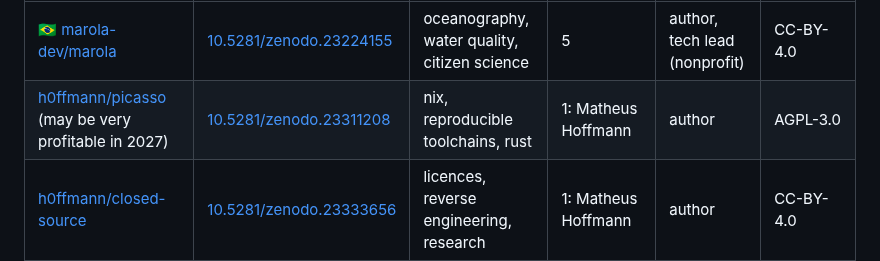
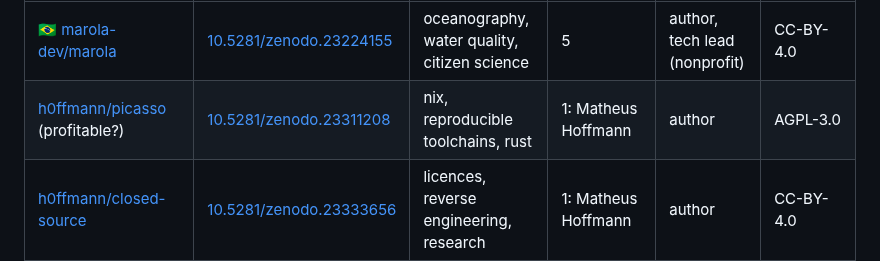
Before and after one commit to h0ffmann/h0ffmann, a Markdown page: README.md, the part around the change. Drawn GitHub-style.

Commit message:
Shorten picasso's note to profitable?
The owner preferred the one word with a question mark.

Tested: python3 -m unittest discover -s cv: the same 3 README failures as on main.

Co-Authored-By: Claude Opus 5.5 (1M context) <noreply@anthropic.com>
Claude-Session: https://claude.ai/code/session_014E7WSCF525rzUqkmUqWe9g

```diff
--- a/README.md
+++ b/README.md
@@ -1,7 +1,7 @@
 | repository                                                                                                                                                                                                                                                            | doi                                                                | areas                                          | people                                               | role                          | license                                    |
 |-----------------------------------------------------------------------------------------------------------------------------------------------------------------------------------------------------------------------------------------------------------------------|--------------------------------------------------------------------|------------------------------------------------|------------------------------------------------------|-------------------------------|--------------------------------------------|
 | 🇧🇷 [marola-dev/marola](https://github.com/marola-dev/marola)                                                                                                                                                                                                          | [10.5281/zenodo.23224155](https://doi.org/10.5281/zenodo.23224155) | oceanography, water quality, citizen science   | 5                                                    | author, tech lead (nonprofit) | CC-BY-4.0                                  |
-| [h0ffmann/picasso](https://github.com/h0ffmann/picasso) (may be very profitable in 2027)                                                                                                                                                                              | [10.5281/zenodo.23311208](https://doi.org/10.5281/zenodo.23311208) | nix, reproducible toolchains, rust             | 1: Matheus Hoffmann                                  | author                        | AGPL-3.0                                   |
+| [h0ffmann/picasso](https://github.com/h0ffmann/picasso) (profitable?)                                                                                                                                                                                                 | [10.5281/zenodo.23311208](https://doi.org/10.5281/zenodo.23311208) | nix, reproducible toolchains, rust             | 1: Matheus Hoffmann                                  | author                        | AGPL-3.0                                   |
 | [h0ffmann/closed-source](https://github.com/h0ffmann/closed-source)                                                                                                                                                                                                   | [10.5281/zenodo.23333656](https://doi.org/10.5281/zenodo.23333656) | licences, reverse engineering, research        | 1: Matheus Hoffmann                                  | author                        | CC-BY-4.0                                  |
 | 🇧🇷 [h0ffmann/ptbr-writer](https://github.com/h0ffmann/ptbr-writer)                                                                                                                                                                                                    | -                                                                  | portuguese, writing tools, claude code         | 2: Matheus Hoffmann, Rôb Klér Soares da Silva Júnior | author                        | MPL-2.0                                    |
 | [marola-dev/marola-skills](https://github.com/marola-dev/marola-skills)                                                                                                                                                                                               | -                                                                  | agent skills, claude code, open science        | 2: Matheus Hoffmann, Bruno Valério                   | author                        | MIT                                        |
```
